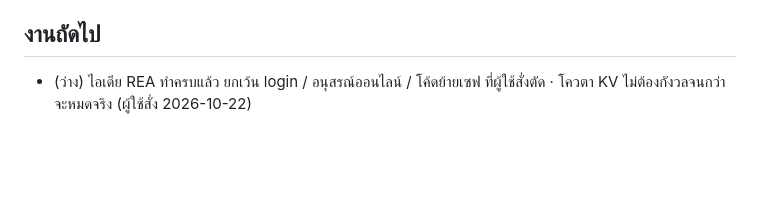
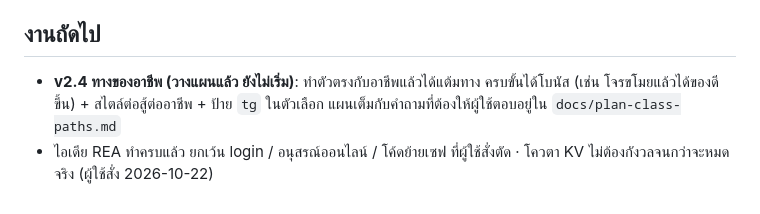
Before and after one commit to Artaliss/tower-of-fate, a Markdown page: DEVELOPMENT.md, the part around the change. Rendered like a GitHub page; blank space fills up the shorter version.

Commit message:
Plan v2.4 class paths: per-class actions, path tiers, fight styles
Co-Authored-By: Claude Opus 5.5 <noreply@anthropic.com>

```diff
--- a/DEVELOPMENT.md
+++ b/DEVELOPMENT.md
@@ -142,4 +142,5 @@
 
 ## งานถัดไป
 
-- (ว่าง) ไอเดีย REA ทำครบแล้ว ยกเว้น login / อนุสรณ์ออนไลน์ / โค้ดย้ายเซฟ ที่ผู้ใช้สั่งตัด · โควตา KV ไม่ต้องกังวลจนกว่าจะหมดจริง (ผู้ใช้สั่ง 2026-10-22)
+- **v2.4 ทางของอาชีพ (วางแผนแล้ว ยังไม่เริ่ม)**: ทำตัวตรงกับอาชีพแล้วได้แต้มทาง ครบขั้นได้โบนัส (เช่น โจรขโมยแล้วได้ของดีขึ้น) + สไตล์ต่อสู้ต่ออาชีพ + ป้าย `tg` ในตัวเลือก แผนเต็มกับคำถามที่ต้องให้ผู้ใช้ตอบอยู่ใน `docs/plan-class-paths.md`
+- ไอเดีย REA ทำครบแล้ว ยกเว้น login / อนุสรณ์ออนไลน์ / โค้ดย้ายเซฟ ที่ผู้ใช้สั่งตัด · โควตา KV ไม่ต้องกังวลจนกว่าจะหมดจริง (ผู้ใช้สั่ง 2026-10-22)
```
Also changed, not shown: docs/plan-class-paths.md (added, +117 -0 lines).
